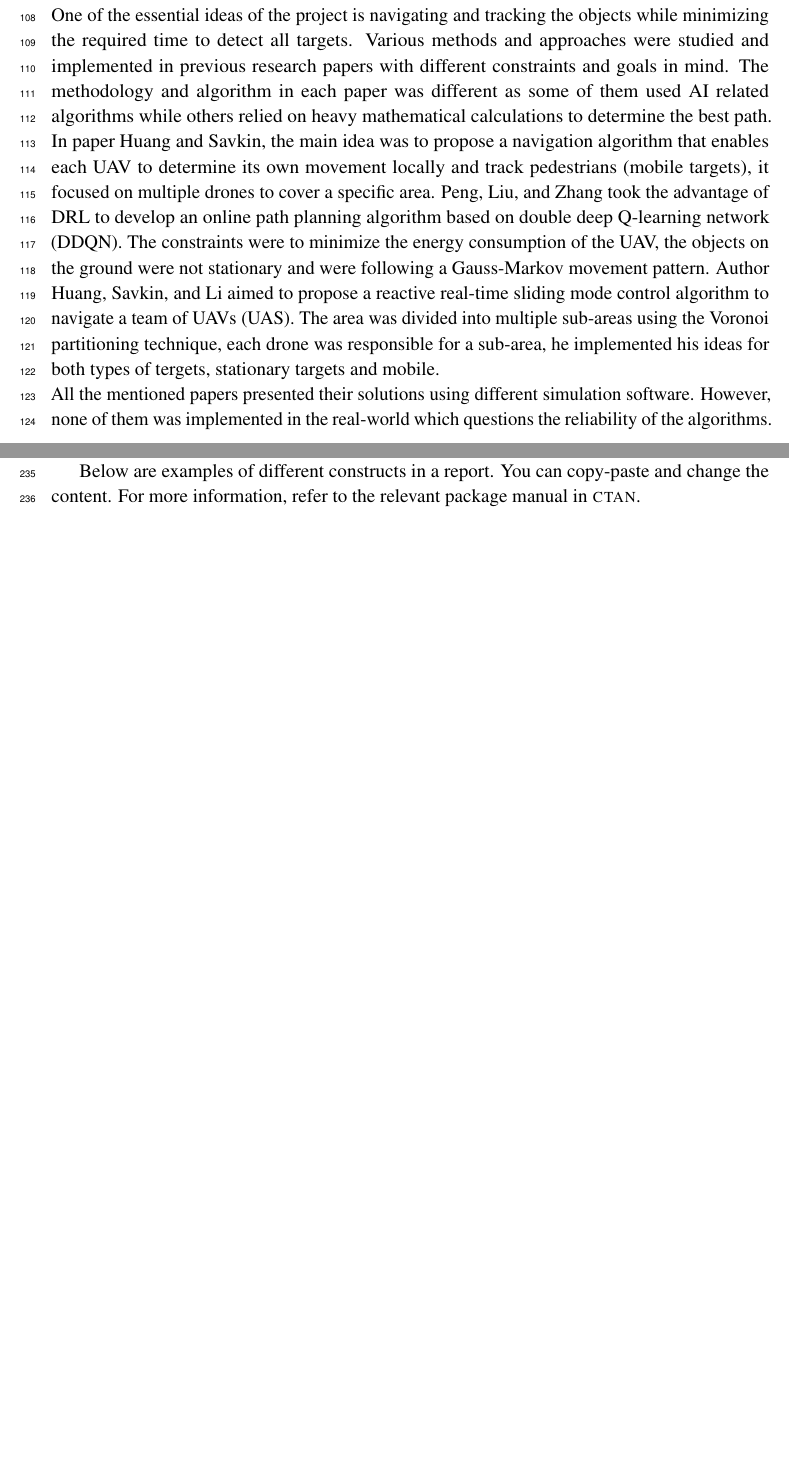
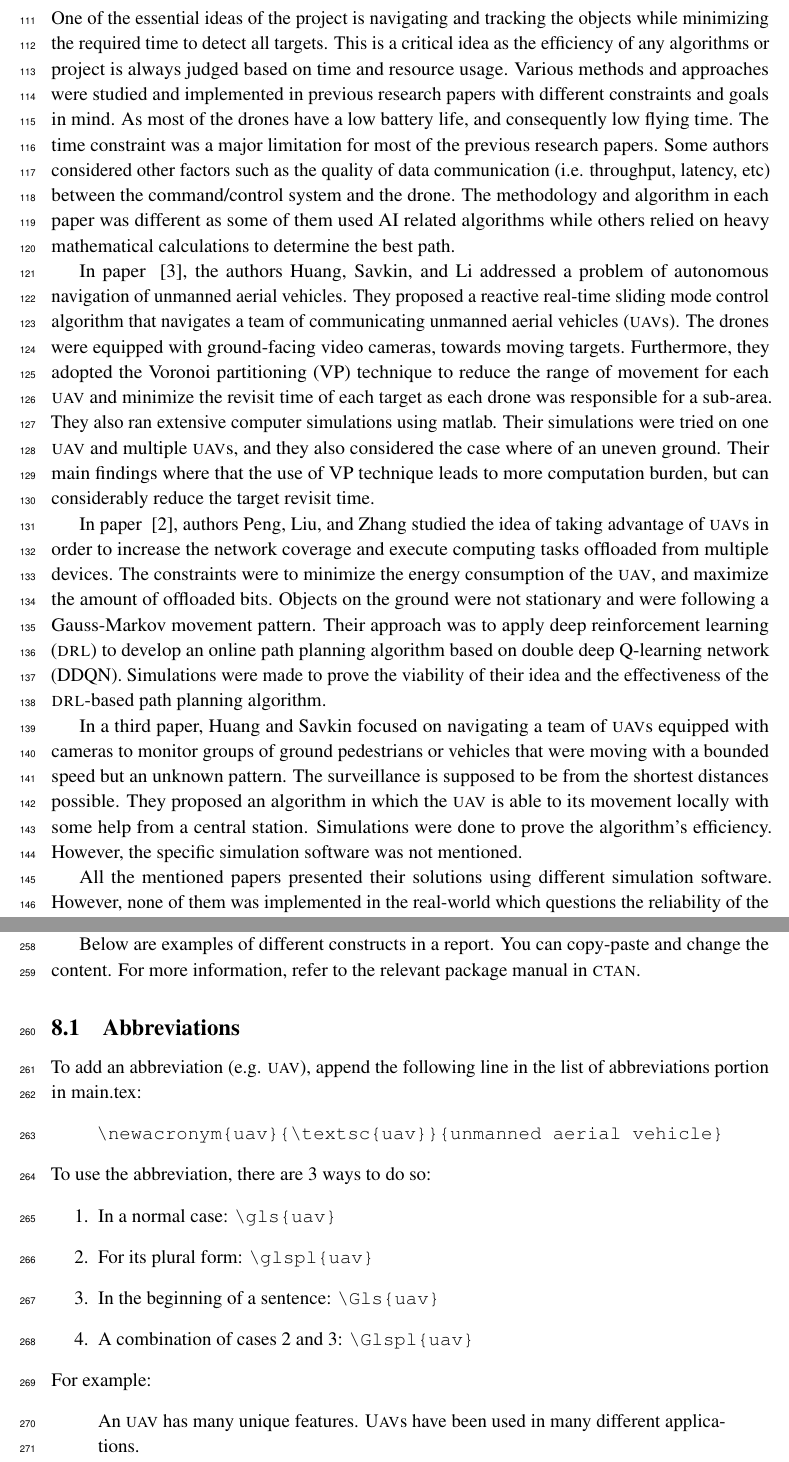
Before and after one commit to danielizham/dp-report, a LaTeX document (main.tex, which reads sections/background.tex): two parts of pages 8 and 11 of 17 before the commit and two parts of pages 8 and 12 of 18 after it, joined at a grey line, cut so that both start at the same text, the shorter picture padded with empty space. The pictures show the PDF file main.pdf that the author committed with the source.

Commit message:
finalize the related work idea 1

```diff
--- a/sections/background.tex
+++ b/sections/background.tex
@@ -10,9 +10,38 @@
 % summary table
 
 % Part 1
-One of the essential ideas of the project is navigating and tracking the objects while minimizing the required time to detect all targets. Various methods and approaches were studied and implemented in previous research papers with different constraints and goals in mind. The methodology and algorithm in each paper was different as some of them used AI related algorithms while others relied on heavy mathematical calculations to determine the best path.
-In paper \citeauthor{hua21}, the main idea was to propose a navigation algorithm that enables each UAV to determine its own movement locally and track pedestrians (mobile targets), it focused on multiple drones to cover a specific area.
-\citeauthor{pen21} took the advantage of DRL to develop an online path planning algorithm based on double deep Q-learning network (DDQN). The constraints were to minimize the energy consumption of the UAV, the objects on the ground were not stationary and were following a Gauss-Markov movement pattern. Author \citeauthor{hua20} aimed to propose a reactive real-time sliding mode control algorithm to navigate a team of UAVs (UAS). The area was divided into multiple sub-areas using the Voronoi partitioning technique, each drone was responsible for a sub-area, he implemented his ideas for both types of tergets, stationary targets and mobile. \\
+	\subsubsection{Drone's visitation of mobile targets}
+
+One of the essential ideas of the project is navigating and tracking the objects while minimizing the required time to detect all targets.
+This is a critical idea as the efficiency of any algorithms or project is always judged based on time and resource usage.
+Various methods and approaches were studied and implemented in previous research papers with different constraints and goals in mind.
+As most of the drones have a low battery life, and consequently low flying time. The time constraint was a major limitation for most of the previous research papers.
+Some authors considered other factors such as the quality of data communication (i.e. throughput, latency, etc) between the command/control system and the drone.
+The methodology and algorithm in each paper was different as some of them used AI related algorithms while others relied on heavy mathematical calculations to determine the best path.
+
+% #1
+In paper ~\cite{hua20}, the authors \citeauthor{hua20} addressed a problem of autonomous navigation of unmanned aerial vehicles.
+They proposed a reactive real-time sliding mode control algorithm that navigates a team of communicating \glspl{uav}.
+The drones were equipped with ground-facing video cameras, towards moving targets.
+Furthermore, they adopted the Voronoi partitioning (VP) technique to reduce the range of movement for each \gls{uav} and minimize the revisit time of each target as each drone was responsible for a sub-area.
+They also ran extensive computer simulations using matlab. Their simulations were tried on one \gls{uav} and multiple \glspl{uav},
+and they also considered the case where of an uneven ground.
+Their main findings where that the use of VP technique leads to more computation burden, but can considerably reduce the target revisit time.
+
+%the main idea was to propose a navigation algorithm that enables each \gls{uav} to determine its own movement locally and track pedestrians (mobile targets), it focused on multiple drones to cover a specific area.
+% #2
+
+In paper ~\cite{pen21}, authors \citeauthor{pen21} studied the idea of taking advantage of \glspl{uav} in order to increase the network coverage and execute computing tasks offloaded from multiple devices.
+The constraints were to minimize the energy consumption of the \gls{uav}, and maximize the amount of offloaded bits.
+Objects on the ground were not stationary and were following a Gauss-Markov movement pattern. Their approach was to apply \gls{drl} to develop an online path planning algorithm based on double deep Q-learning network (DDQN).
+Simulations were made to prove the viability of their idea and the effectiveness of the \gls{drl}-based path planning algorithm.
+
+% #3
+In a third paper, \citeauthor{hua21} focused on navigating a team of \glspl{uav} equipped with cameras to monitor groups of ground pedestrians or vehicles that were moving with a bounded speed but an unknown pattern.
+The surveillance is supposed to be from the shortest distances possible.
+They proposed an algorithm in which the \gls{uav} is able to its movement locally with some help from a central station.
+Simulations were done to prove the algorithm's efficiency. However, the specific simulation software was not mentioned.
+
 All the mentioned papers presented their solutions using different simulation software. However, none of them was implemented in the real-world which questions the reliability of the algorithms.
 
 
```
Also changed, not shown: main.pdf.
